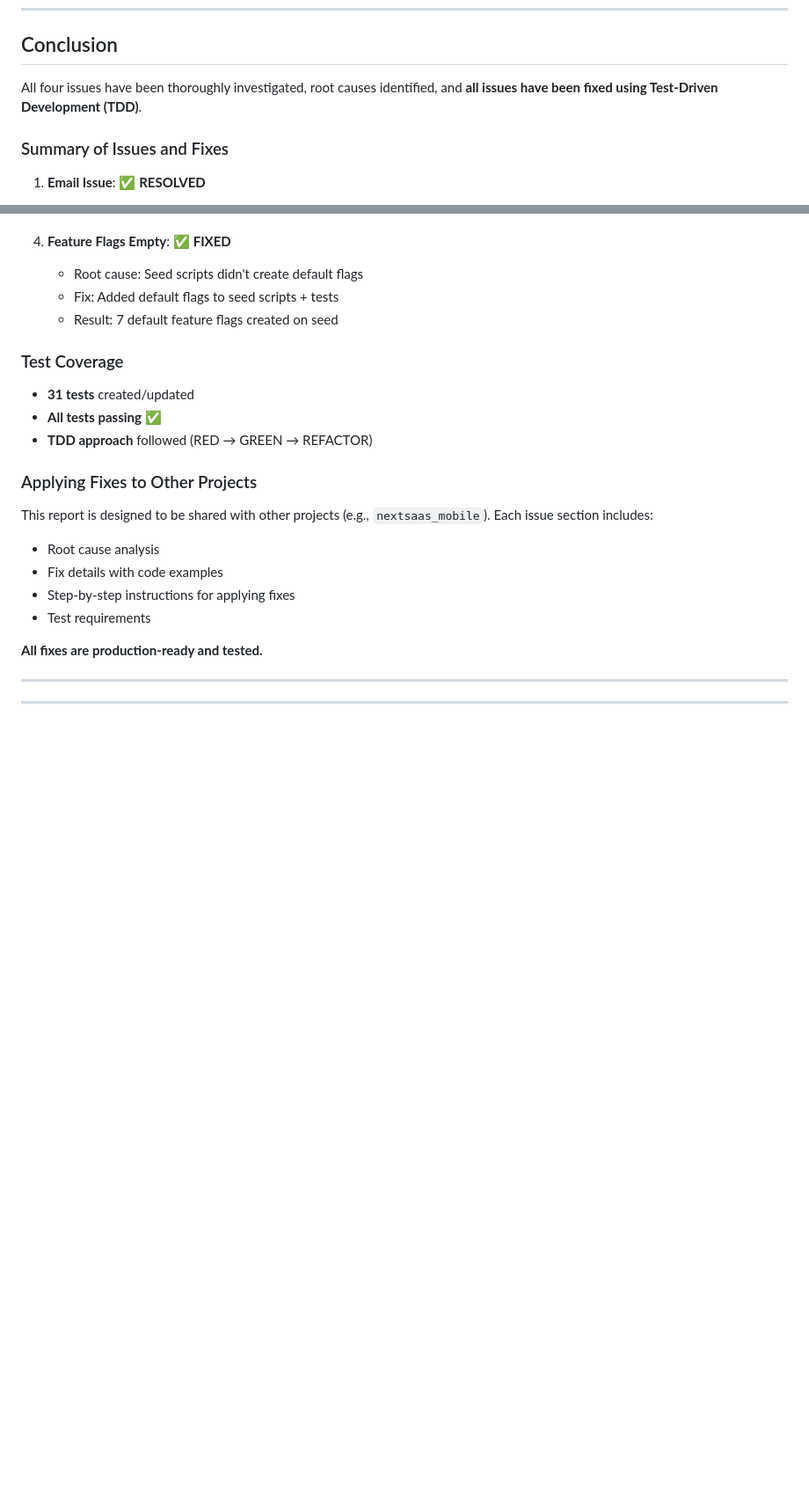
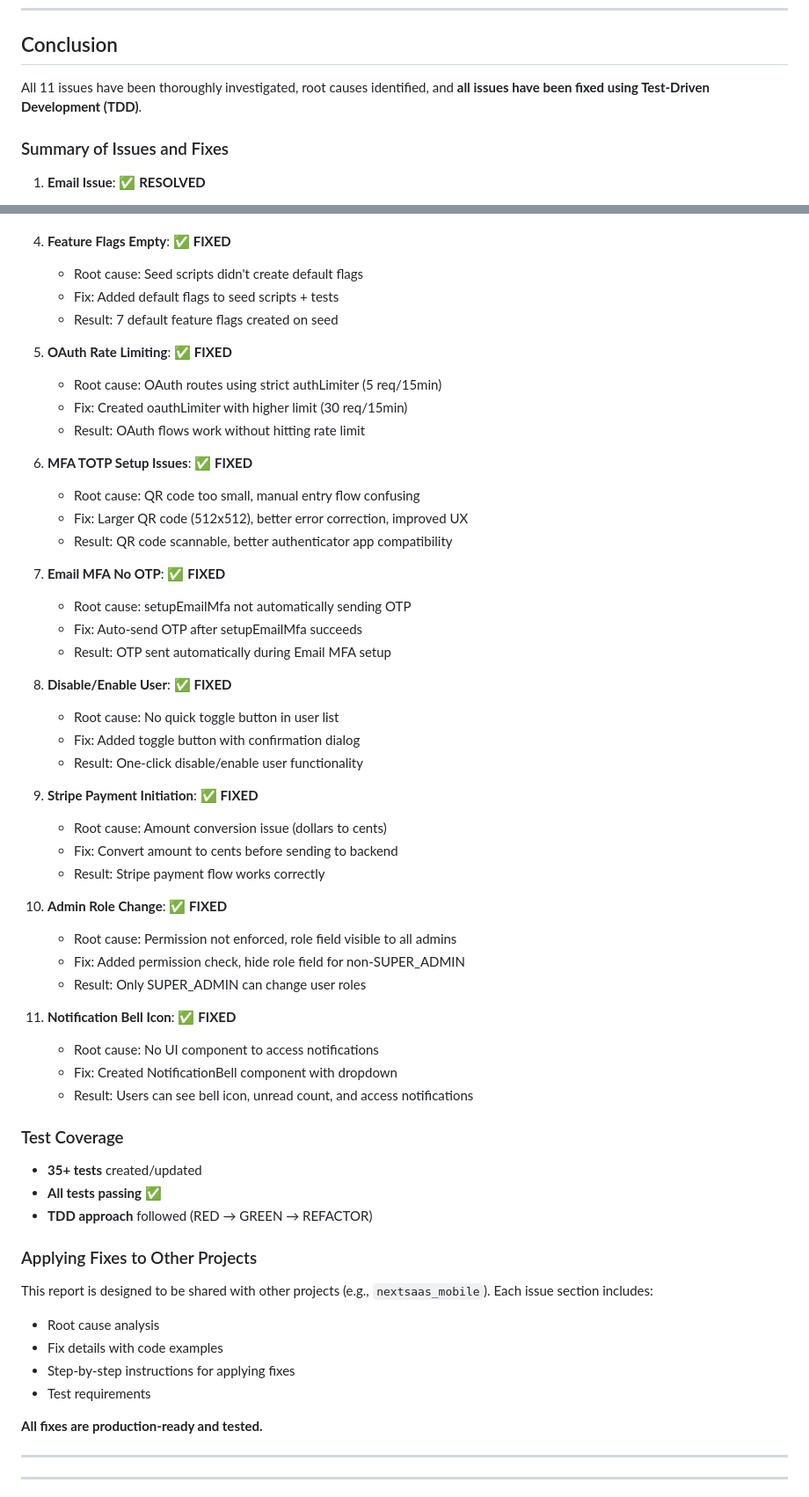
Before and after one commit to GeedikantiSunitha/next-SAAS, a Markdown page: docs/ISSUE_INVESTIGATION_REPORT.md, 2 parts joined by grey strips. Shown at 88% size. Rendered like a GitHub page; blank space fills up the shorter version.

Commit message:
docs: Update conclusion section with all 11 issues fixed

```diff
--- a/docs/ISSUE_INVESTIGATION_REPORT.md
+++ b/docs/ISSUE_INVESTIGATION_REPORT.md
@@ -554,7 +554,7 @@ The feature flags system stores flags in the database (`FeatureFlag` model), but
 
 ## Conclusion
 
-All four issues have been thoroughly investigated, root causes identified, and **all issues have been fixed using Test-Driven Development (TDD)**.
+All 11 issues have been thoroughly investigated, root causes identified, and **all issues have been fixed using Test-Driven Development (TDD)**.
 
 ### Summary of Issues and Fixes
 
@@ -578,9 +578,44 @@ All four issues have been thoroughly investigated, root causes identified, and *
    - Fix: Added default flags to seed scripts + tests
    - Result: 7 default feature flags created on seed
 
+5. **OAuth Rate Limiting**: ✅ **FIXED**
+   - Root cause: OAuth routes using strict authLimiter (5 req/15min)
+   - Fix: Created oauthLimiter with higher limit (30 req/15min)
+   - Result: OAuth flows work without hitting rate limit
+
+6. **MFA TOTP Setup Issues**: ✅ **FIXED**
+   - Root cause: QR code too small, manual entry flow confusing
+   - Fix: Larger QR code (512x512), better error correction, improved UX
+   - Result: QR code scannable, better authenticator app compatibility
+
+7. **Email MFA No OTP**: ✅ **FIXED**
+   - Root cause: setupEmailMfa not automatically sending OTP
+   - Fix: Auto-send OTP after setupEmailMfa succeeds
+   - Result: OTP sent automatically during Email MFA setup
+
+8. **Disable/Enable User**: ✅ **FIXED**
+   - Root cause: No quick toggle button in user list
+   - Fix: Added toggle button with confirmation dialog
+   - Result: One-click disable/enable user functionality
+
+9. **Stripe Payment Initiation**: ✅ **FIXED**
+   - Root cause: Amount conversion issue (dollars to cents)
+   - Fix: Convert amount to cents before sending to backend
+   - Result: Stripe payment flow works correctly
+
+10. **Admin Role Change**: ✅ **FIXED**
+    - Root cause: Permission not enforced, role field visible to all admins
+    - Fix: Added permission check, hide role field for non-SUPER_ADMIN
+    - Result: Only SUPER_ADMIN can change user roles
+
+11. **Notification Bell Icon**: ✅ **FIXED**
+    - Root cause: No UI component to access notifications
+    - Fix: Created NotificationBell component with dropdown
+    - Result: Users can see bell icon, unread count, and access notifications
+
 ### Test Coverage
 
-- **31 tests** created/updated
+- **35+ tests** created/updated
 - **All tests passing** ✅
 - **TDD approach** followed (RED → GREEN → REFACTOR)
 
```
